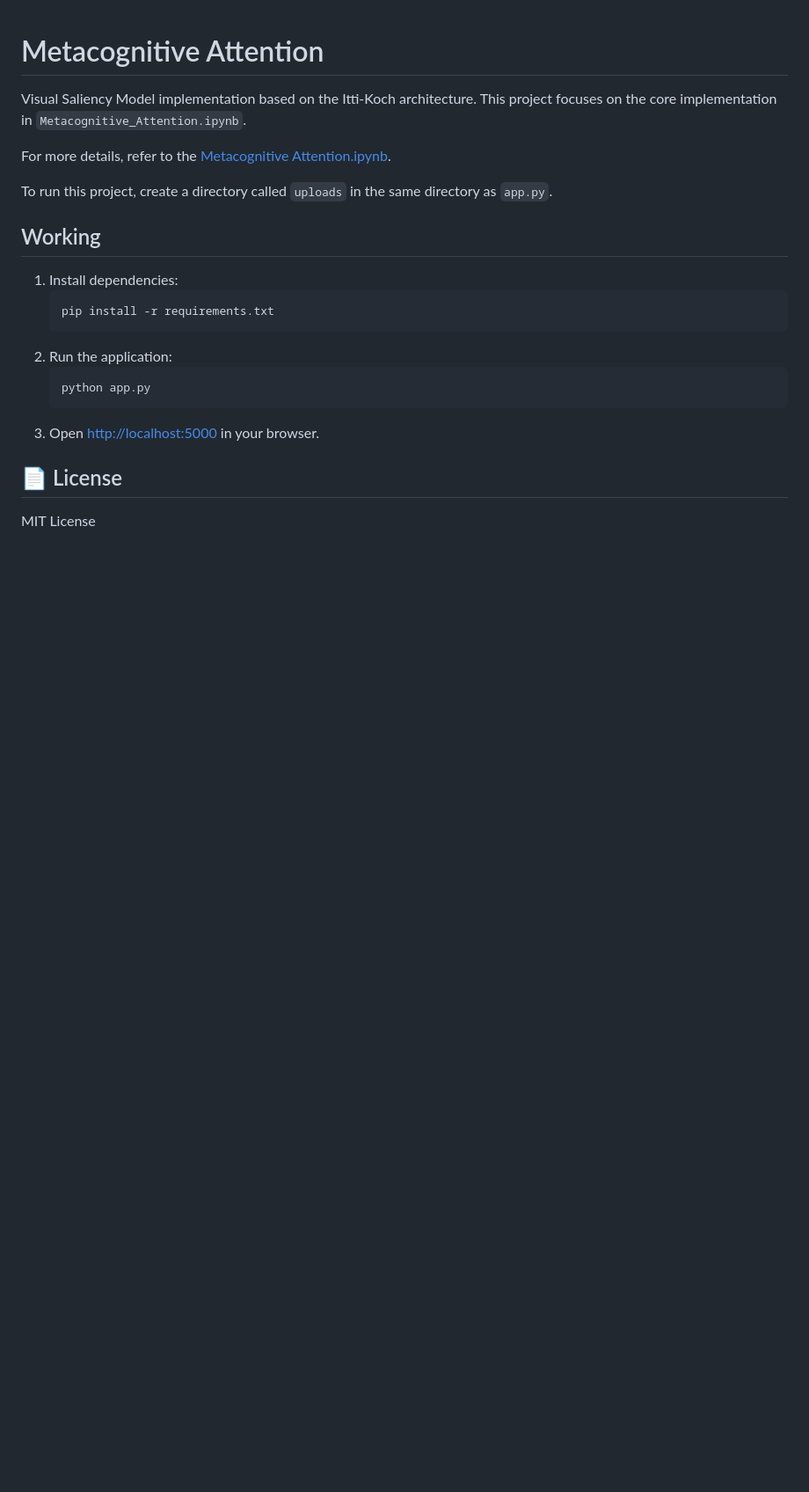
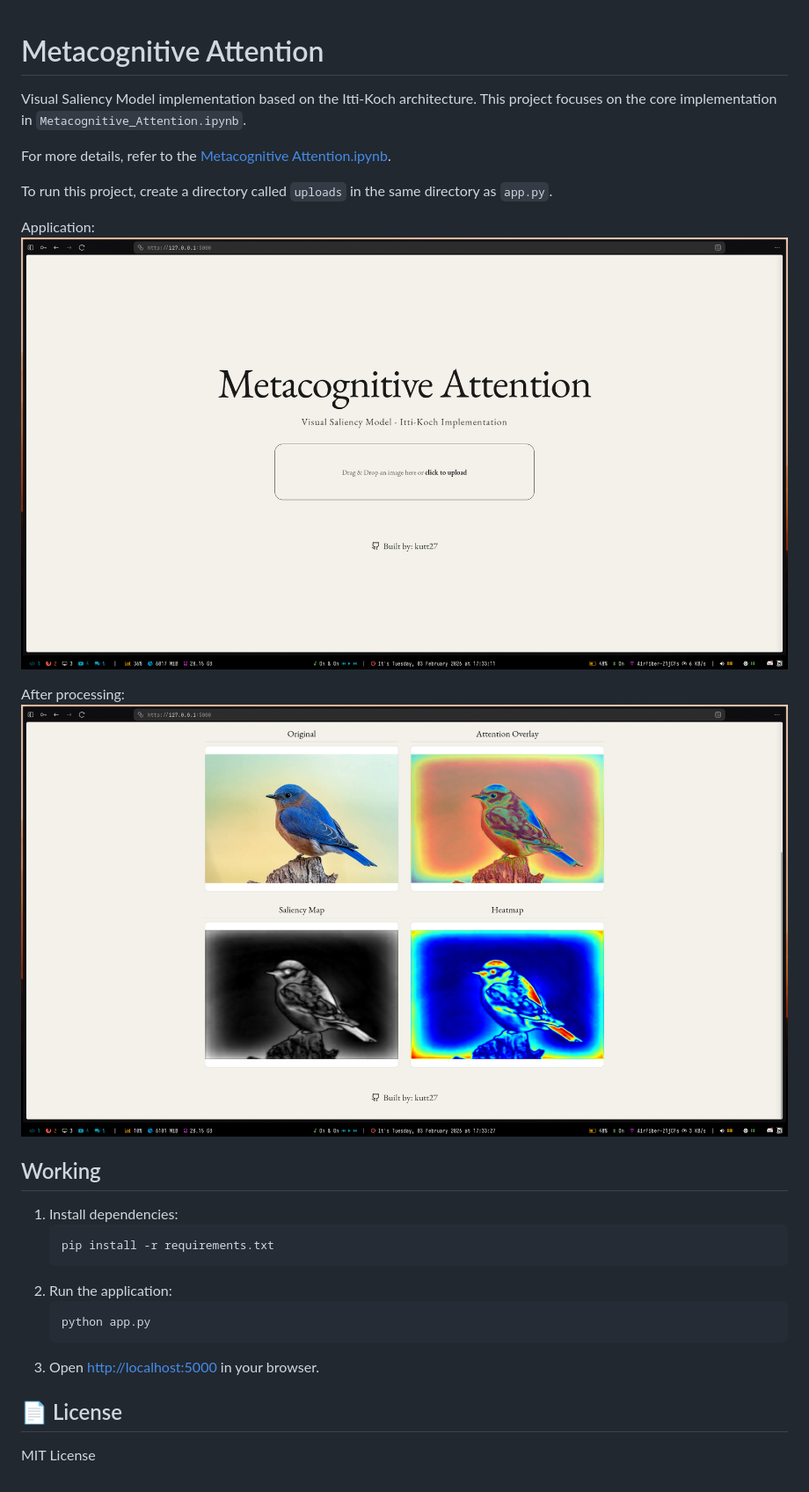
Before and after one commit to kutt27/metacognitive-attention, a Markdown page: README.md, the part around the change. Shown at 88% size. GitHub-like rendering; pictures changed too: application.png (added), output.png (added); blank space fills up the shorter version.

Commit message:
image added

```diff
--- a/README.md
+++ b/README.md
@@ -5,6 +5,12 @@ Visual Saliency Model implementation based on the Itti-Koch architecture. This p
 For more details, refer to the [Metacognitive Attention.ipynb](Metacognitive_Attention.ipynb).
 
 To run this project, create a directory called `uploads` in the same directory as `app.py`.
+
+Application:
+![Demo](application.png)
+
+After processing:
+![Demo-2](output.png)
 
 ## Working
 1. Install dependencies:
```
